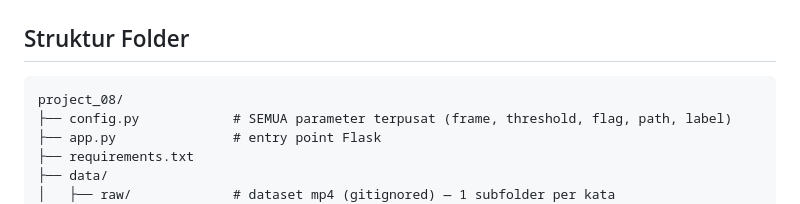
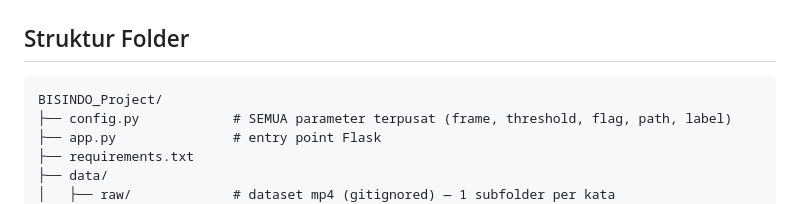
Before and after one commit to Suhardianto-Rimanda/wordLevel_BISINDO_Recognition, a Markdown page: README.md, the part around the change. Drawn GitHub-style.

````diff
--- a/README.md
+++ b/README.md
@@ -75,7 +75,7 @@ Alur per frame (komponen **opsional** ditandai — default OFF):
 ## Struktur Folder
 
 ```
-project_08/
+BISINDO_Project/
 ├── config.py            # SEMUA parameter terpusat (frame, threshold, flag, path, label)
 ├── app.py               # entry point Flask
 ├── requirements.txt
````
